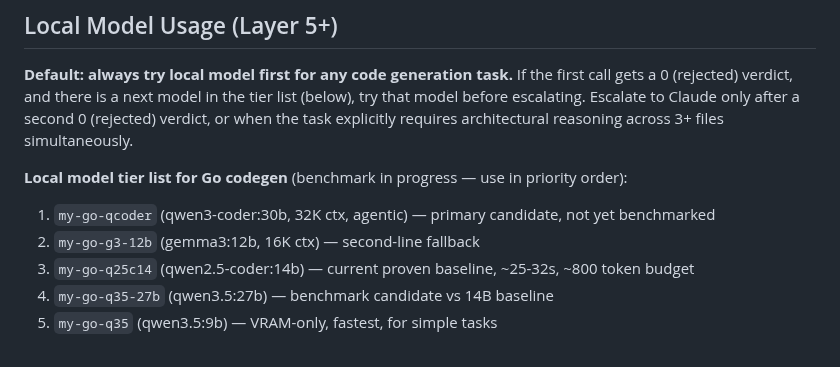
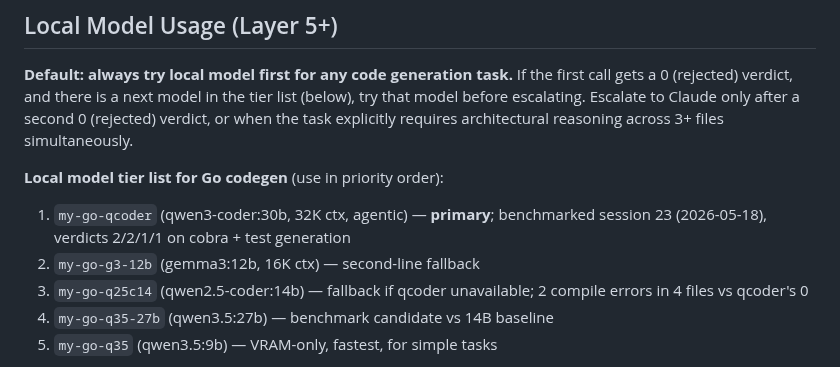
Before and after one commit to leandror172/expense-reporter-experiment, a Markdown page: CLAUDE.md, the part around the change. GitHub-like rendering.

Commit message:
chore: update CLAUDE.md — my-go-qcoder is now benchmarked primary
Session 23 benchmark: qcoder scored 2/2/1/1 vs q25c14's 1/0/1/0 on the same
cobra + test generation prompts. Remove "not yet benchmarked" note; update
q25c14 description to reflect fallback status.

Co-Authored-By: Claude Sonnet 4.6 <noreply@anthropic.com>

```diff
--- a/CLAUDE.md
+++ b/CLAUDE.md
@@ -121,10 +121,10 @@ If the first call gets a 0 (rejected) verdict, and there is a next model in the
 Escalate to Claude only after a second 0 (rejected) verdict, or when the task explicitly requires
 architectural reasoning across 3+ files simultaneously.
 
-**Local model tier list for Go codegen** (benchmark in progress — use in priority order):
-1. `my-go-qcoder` (qwen3-coder:30b, 32K ctx, agentic) — primary candidate, not yet benchmarked
+**Local model tier list for Go codegen** (use in priority order):
+1. `my-go-qcoder` (qwen3-coder:30b, 32K ctx, agentic) — **primary**; benchmarked session 23 (2026-05-18), verdicts 2/2/1/1 on cobra + test generation
 2. `my-go-g3-12b` (gemma3:12b, 16K ctx) — second-line fallback
-3. `my-go-q25c14` (qwen2.5-coder:14b) — current proven baseline, ~25-32s, ~800 token budget
+3. `my-go-q25c14` (qwen2.5-coder:14b) — fallback if qcoder unavailable; 2 compile errors in 4 files vs qcoder's 0
 4. `my-go-q35-27b` (qwen3.5:27b) — benchmark candidate vs 14B baseline
 5. `my-go-q35` (qwen3.5:9b) — VRAM-only, fastest, for simple tasks
 
```
